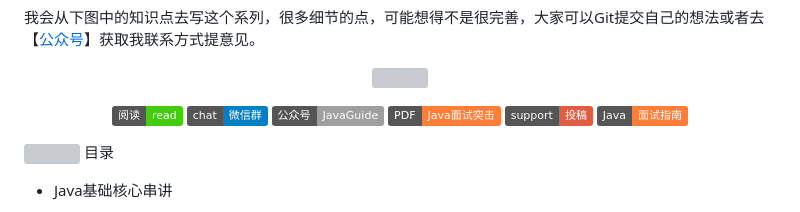
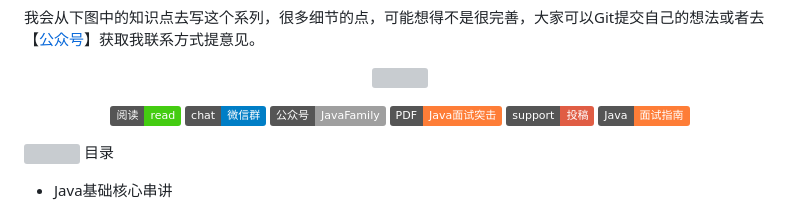
Before and after one commit to Leon-Goldner-Cohen-Tzedek4/mcountryman, a Markdown page: README.md, the part around the change. GitHub-like rendering; badges without logos; grey boxes are pictures that could not be loaded.

Commit message:
[feat 11-12 aobing]第一版上传

```diff
--- a/README.md
+++ b/README.md
@@ -12,7 +12,7 @@
 <p align="center">
   <a href="https://github.com/AobingJava/JavaFamily"><img src="https://img.shields.io/badge/阅读-read-brightgreen.svg" alt="阅读"></a>
   <a href="#微信"><img src="https://img.shields.io/badge/chat-微信群-blue.svg" alt="微信群"></a>
-  <a href="#公众号"><img src="https://img.shields.io/badge/%E5%85%AC%E4%BC%97%E5%8F%B7-JavaGuide-lightgrey.svg" alt="公众号"></a>
+  <a href="#公众号"><img src="https://img.shields.io/badge/%E5%85%AC%E4%BC%97%E5%8F%B7-JavaFamily-lightgrey.svg" alt="公众号"></a>
   <a href="#公众号"><img src="https://img.shields.io/badge/PDF-Java面试突击-important.svg" alt="公众号"></a>
   <a href="#微信"><img src="https://img.shields.io/badge/support-投稿-critical.svg" alt="投稿"></a>
   <a href="#目录"><img src="https://img.shields.io/badge/Java-面试指南-important" alt="投稿"></a>
```
